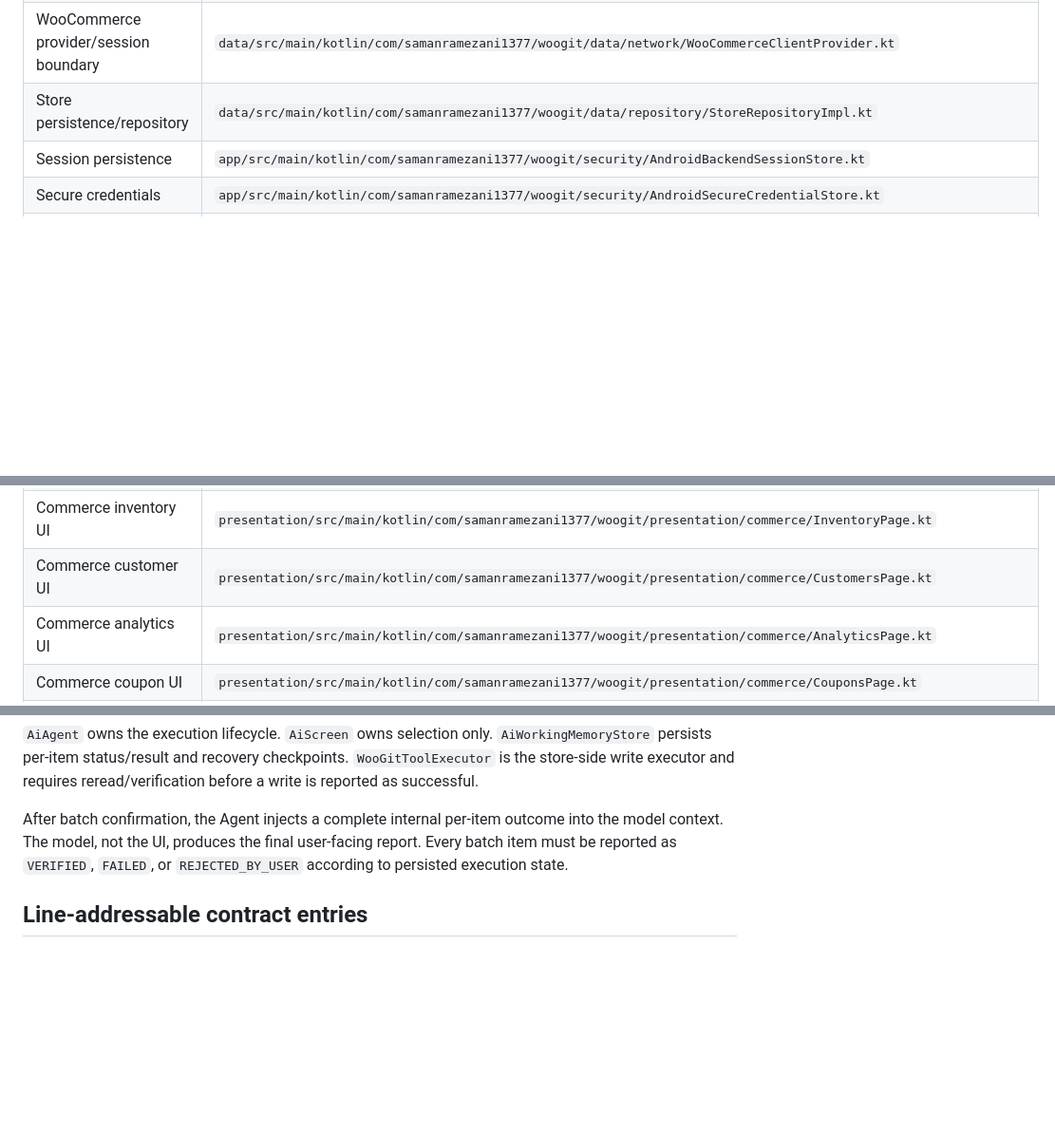
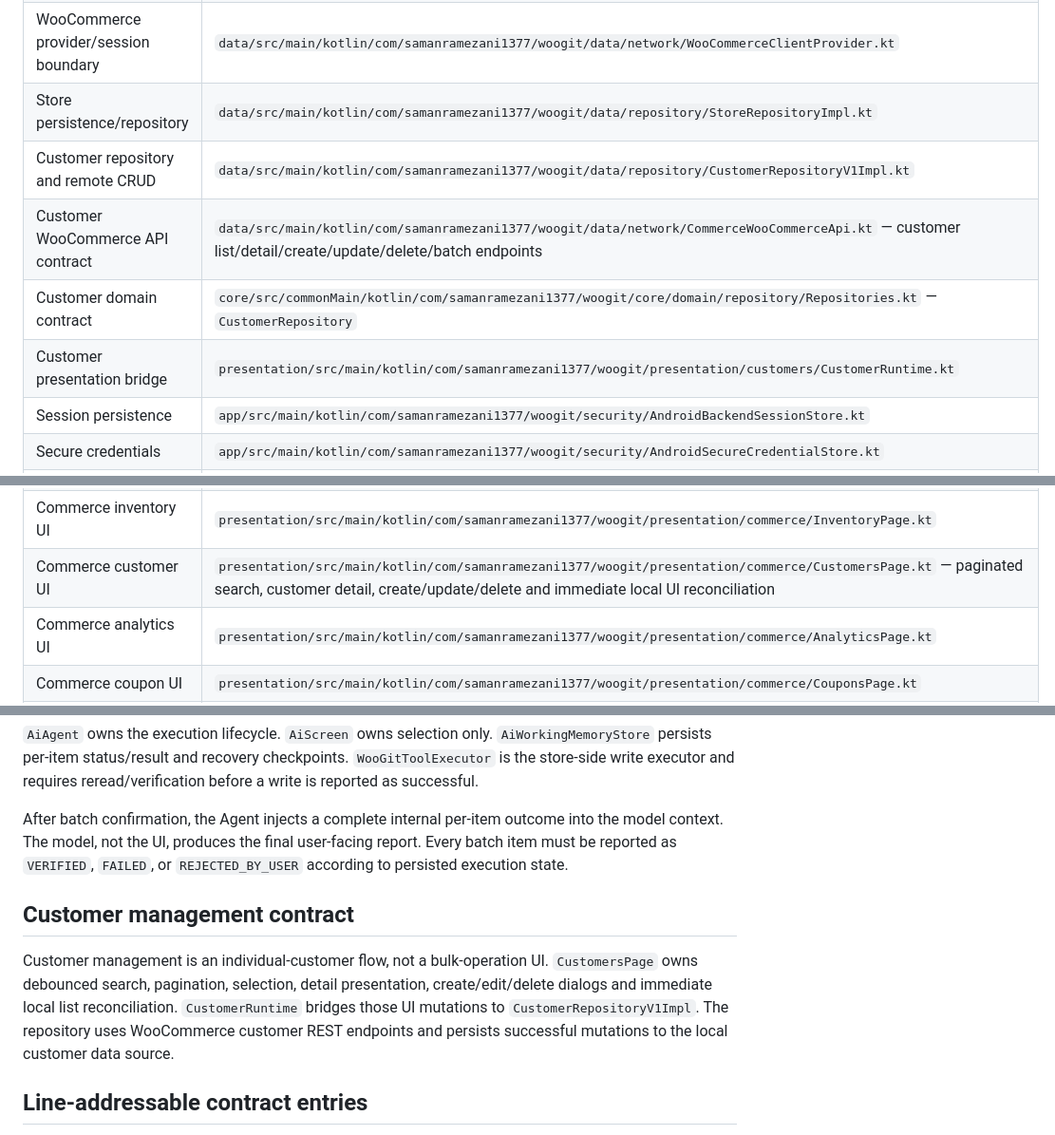
Before and after one commit to samanramezani1377-hub/woogit, a Markdown page: docs/agent/SOURCE_INDEX.md, 3 parts joined by grey strips. Shown at 95% size. Drawn GitHub-style; blank space fills up the shorter version.

Commit message:
docs(agent): index customer management sources

```diff
--- a/docs/agent/SOURCE_INDEX.md
+++ b/docs/agent/SOURCE_INDEX.md
@@ -22,6 +22,10 @@ This is the source-of-truth locator for agent work. The contract maps in this di
 | WooCommerce transport facade | `data/src/main/kotlin/com/samanramezani1377/woogit/data/network/WooCommerceApi.kt` |
 | WooCommerce provider/session boundary | `data/src/main/kotlin/com/samanramezani1377/woogit/data/network/WooCommerceClientProvider.kt` |
 | Store persistence/repository | `data/src/main/kotlin/com/samanramezani1377/woogit/data/repository/StoreRepositoryImpl.kt` |
+| Customer repository and remote CRUD | `data/src/main/kotlin/com/samanramezani1377/woogit/data/repository/CustomerRepositoryV1Impl.kt` |
+| Customer WooCommerce API contract | `data/src/main/kotlin/com/samanramezani1377/woogit/data/network/CommerceWooCommerceApi.kt` — customer list/detail/create/update/delete/batch endpoints |
+| Customer domain contract | `core/src/commonMain/kotlin/com/samanramezani1377/woogit/core/domain/repository/Repositories.kt` — `CustomerRepository` |
+| Customer presentation bridge | `presentation/src/main/kotlin/com/samanramezani1377/woogit/presentation/customers/CustomerRuntime.kt` |
 | Session persistence | `app/src/main/kotlin/com/samanramezani1377/woogit/security/AndroidBackendSessionStore.kt` |
 | Secure credentials | `app/src/main/kotlin/com/samanramezani1377/woogit/security/AndroidSecureCredentialStore.kt` |
 | Disconnect policy | `app/src/main/kotlin/com/samanramezani1377/woogit/security/AndroidDisconnectPolicy.kt` |
@@ -39,7 +43,7 @@ This is the source-of-truth locator for agent work. The contract maps in this di
 | Commerce barcode UI | `presentation/src/main/kotlin/com/samanramezani1377/woogit/presentation/commerce/BarcodePage.kt` |
 | Commerce bulk order UI | `presentation/src/main/kotlin/com/samanramezani1377/woogit/presentation/commerce/BulkOrdersPage.kt` |
 | Commerce inventory UI | `presentation/src/main/kotlin/com/samanramezani1377/woogit/presentation/commerce/InventoryPage.kt` |
-| Commerce customer UI | `presentation/src/main/kotlin/com/samanramezani1377/woogit/presentation/commerce/CustomersPage.kt` |
+| Commerce customer UI | `presentation/src/main/kotlin/com/samanramezani1377/woogit/presentation/commerce/CustomersPage.kt` — paginated search, customer detail, create/update/delete and immediate local UI reconciliation |
 | Commerce analytics UI | `presentation/src/main/kotlin/com/samanramezani1377/woogit/presentation/commerce/AnalyticsPage.kt` |
 | Commerce coupon UI | `presentation/src/main/kotlin/com/samanramezani1377/woogit/presentation/commerce/CouponsPage.kt` |
 | Commerce invoice UI | `presentation/src/main/kotlin/com/samanramezani1377/woogit/presentation/commerce/InvoicePage.kt` |
@@ -54,6 +58,10 @@ This is the source-of-truth locator for agent work. The contract maps in this di
 
 After batch confirmation, the Agent injects a complete internal per-item outcome into the model context. The model, not the UI, produces the final user-facing report. Every batch item must be reported as `VERIFIED`, `FAILED`, or `REJECTED_BY_USER` according to persisted execution state.
 
+## Customer management contract
+
+Customer management is an individual-customer flow, not a bulk-operation UI. `CustomersPage` owns debounced search, pagination, selection, detail presentation, create/edit/delete dialogs and immediate local list reconciliation. `CustomerRuntime` bridges those UI mutations to `CustomerRepositoryV1Impl`. The repository uses WooCommerce customer REST endpoints and persists successful mutations to the local customer data source.
+
 ## Line-addressable contract entries
 - `BackendClient.kt` → `revokeSession(storeId)` delegates to `revokeToken(sessions.get(storeId))` and clears the operational session after a successful revoke.
 - `BackendClient.kt` → `revokeBillingSession(storeId)` delegates to `revokeToken(sessions.getBilling(storeId))` and clears the billing session after a successful revoke.
```
